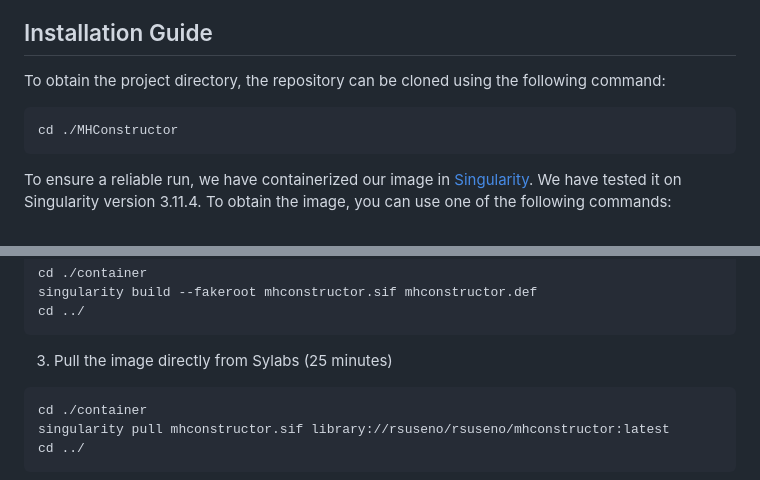
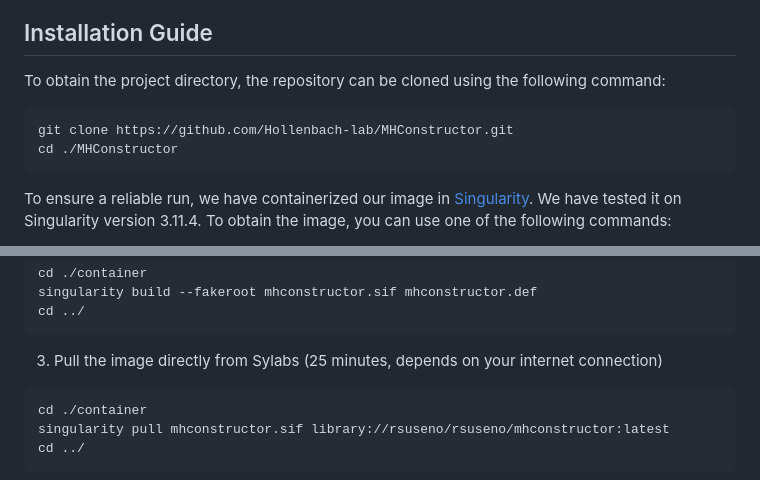
Before and after one commit to Hollenbach-lab/MHConstructor, a Markdown page: README.md, 2 parts joined by grey strips. Rendered like a GitHub page.

Commit message:
fix readme for cloning

````diff
--- a/README.md
+++ b/README.md
@@ -8,6 +8,7 @@ MHConstructor is an high-throughput, haplotype-informed, MHC-specific, short rea
 To obtain the project directory, the repository can be cloned using the following command:
 
 ```
+git clone https://github.com/Hollenbach-lab/MHConstructor.git
 cd ./MHConstructor
 ```
 
@@ -26,7 +27,7 @@ singularity build --fakeroot mhconstructor.sif mhconstructor.def
 cd ../
 ```
 
-3. Pull the image directly from Sylabs (25 minutes)
+3. Pull the image directly from Sylabs (25 minutes, depends on your internet connection)
 ```
 cd ./container
 singularity pull mhconstructor.sif library://rsuseno/rsuseno/mhconstructor:latest
````
